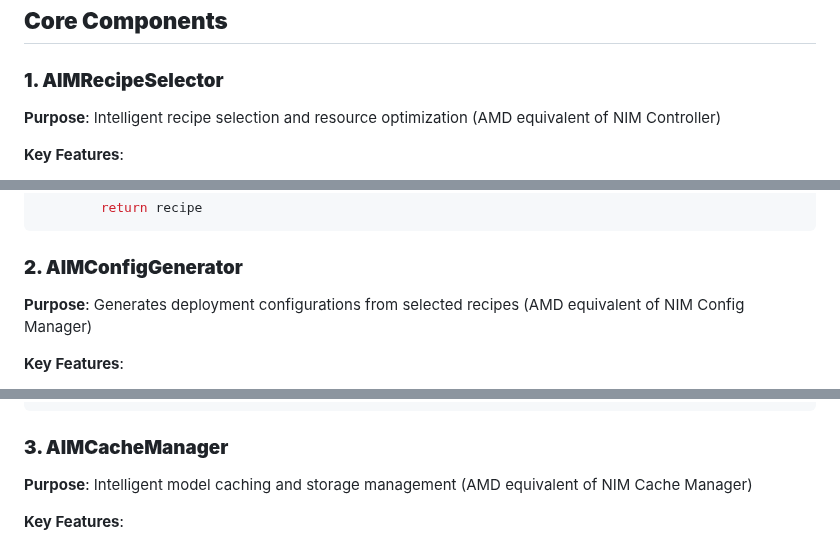
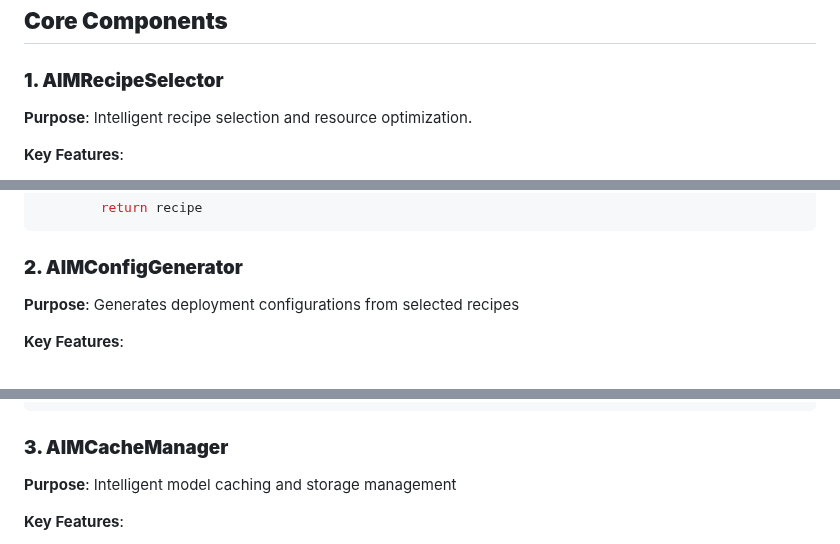
Before and after one commit to Yu-amd/aim-engine, a Markdown page: AIM_ENGINE_OVERVIEW.md, 3 parts joined by grey strips. GitHub-like rendering.

Commit message:
update overview doc

```diff
--- a/AIM_ENGINE_OVERVIEW.md
+++ b/AIM_ENGINE_OVERVIEW.md
@@ -176,7 +176,7 @@ sequenceDiagram
 
 ### **1. AIMRecipeSelector**
 
-**Purpose**: Intelligent recipe selection and resource optimization (AMD equivalent of NIM Controller)
+**Purpose**: Intelligent recipe selection and resource optimization.
 
 **Key Features**:
 - Multi-level GPU detection (vLLM → Container → Host)
@@ -211,7 +211,7 @@ class AIMRecipeSelector:
 
 ### **2. AIMConfigGenerator**
 
-**Purpose**: Generates deployment configurations from selected recipes (AMD equivalent of NIM Config Manager)
+**Purpose**: Generates deployment configurations from selected recipes
 
 **Key Features**:
 - vLLM command generation
@@ -245,7 +245,7 @@ class AIMConfigGenerator:
 
 ### **3. AIMCacheManager**
 
-**Purpose**: Intelligent model caching and storage management (AMD equivalent of NIM Cache Manager)
+**Purpose**: Intelligent model caching and storage management
 
 **Key Features**:
 - Persistent model storage
```
Also changed, not shown: other parts of AIM_ENGINE_OVERVIEW.md (+2 -2 lines).
